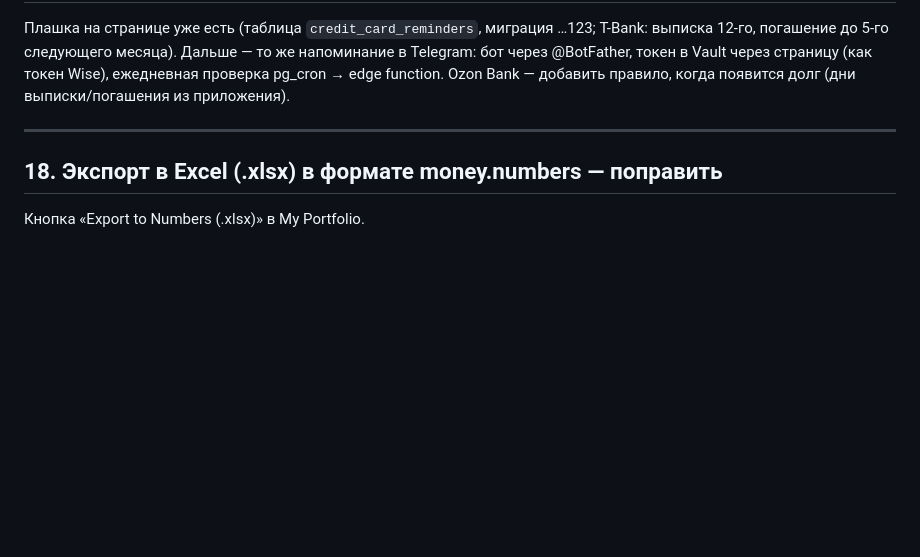
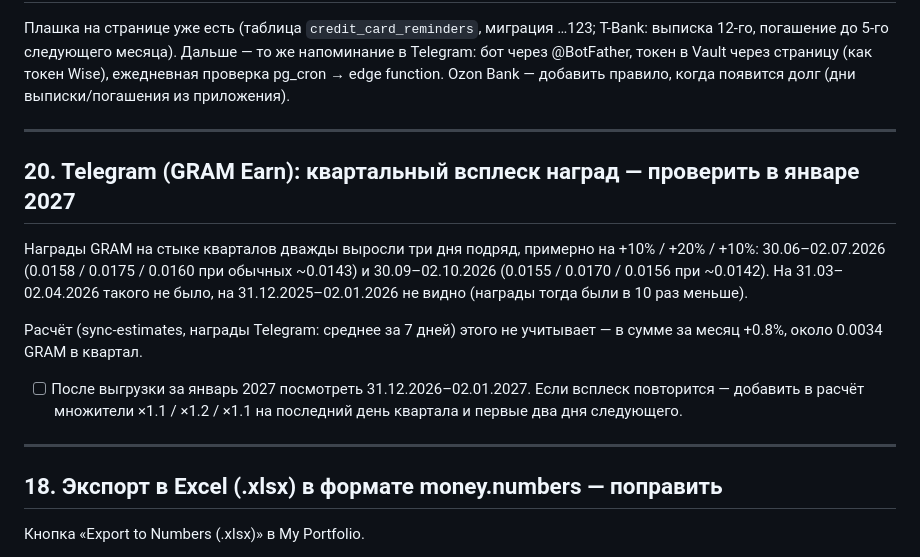
Before and after one commit to Ilyazykov/erp, a Markdown page: TODO.md, the part around the change. GitHub-like rendering; blank space fills up the shorter version.

Commit message:
redeploy

```diff
--- a/TODO.md
+++ b/TODO.md
@@ -1311,6 +1311,22 @@ T-Bank: выписка 12-го, погашение до 5-го следующе
 
 ---
 
+## 20. Telegram (GRAM Earn): квартальный всплеск наград — проверить в январе 2027
+
+Награды GRAM на стыке кварталов дважды выросли три дня подряд, примерно на +10% / +20% / +10%:
+30.06–02.07.2026 (0.0158 / 0.0175 / 0.0160 при обычных ~0.0143) и 30.09–02.10.2026
+(0.0155 / 0.0170 / 0.0156 при ~0.0142). На 31.03–02.04.2026 такого не было, на 31.12.2025–02.01.2026
+не видно (награды тогда были в 10 раз меньше).
+
+Расчёт (sync-estimates, награды Telegram: среднее за 7 дней) этого не учитывает — в сумме за
+месяц +0.8%, около 0.0034 GRAM в квартал.
+
+- [ ] После выгрузки за январь 2027 посмотреть 31.12.2026–02.01.2027. Если всплеск повторится —
+  добавить в расчёт множители ×1.1 / ×1.2 / ×1.1 на последний день квартала и первые два дня
+  следующего.
+
+---
+
 ## 18. Экспорт в Excel (.xlsx) в формате money.numbers — поправить
 
 Кнопка «Export to Numbers (.xlsx)» в My Portfolio.
```
